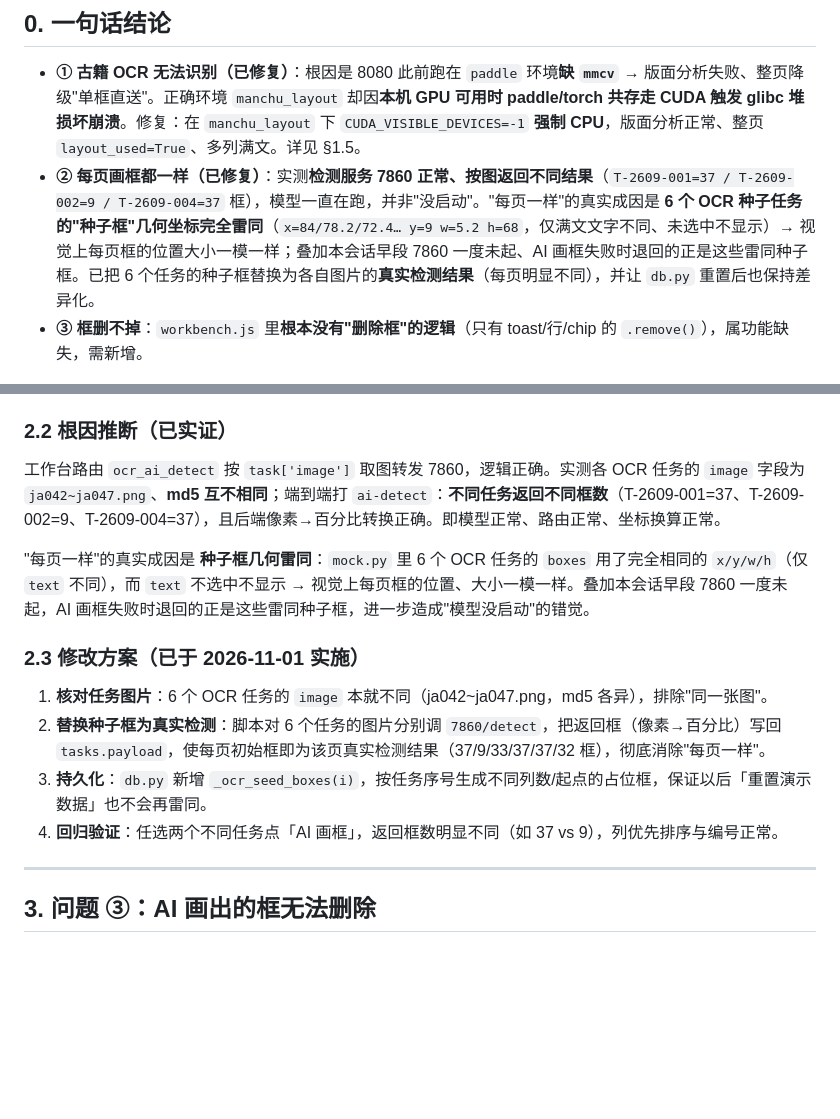
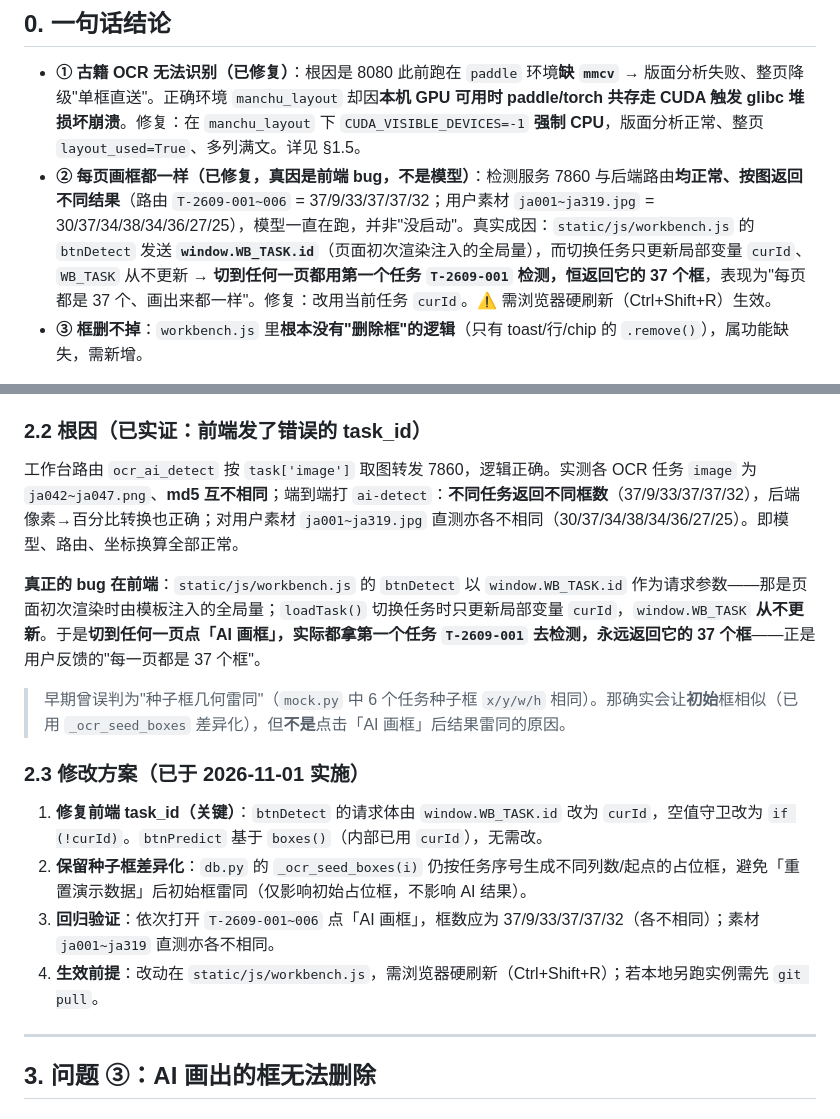
Before and after one commit to feelins/manchu_demo, a Markdown page: docs/18-OCR识别与标注画框问题排查及修改方案.md, 2 parts joined by grey strips. Rendered like a GitHub page; blank space fills up the shorter version.

```diff
--- a/docs/18-OCR识别与标注画框问题排查及修改方案.md
+++ b/docs/18-OCR识别与标注画框问题排查及修改方案.md
@@ -9,7 +9,7 @@
 ## 0. 一句话结论
 
 - **① 古籍 OCR 无法识别（已修复）**：根因是 8080 此前跑在 `paddle` 环境**缺 `mmcv`** → 版面分析失败、整页降级"单框直送"。正确环境 `manchu_layout` 却因**本机 GPU 可用时 paddle/torch 共存走 CUDA 触发 glibc 堆损坏崩溃**。修复：在 `manchu_layout` 下 `CUDA_VISIBLE_DEVICES=-1` **强制 CPU**，版面分析正常、整页 `layout_used=True`、多列满文。详见 §1.5。
-- **② 每页画框都一样（已修复）**：实测**检测服务 7860 正常、按图返回不同结果**（`T-2609-001=37 / T-2609-002=9 / T-2609-004=37` 框），模型一直在跑，并非"没启动"。"每页一样"的真实成因是 **6 个 OCR 种子任务的"种子框"几何坐标完全雷同**（`x=84/78.2/72.4… y=9 w=5.2 h=68`，仅满文文字不同、未选中不显示）→ 视觉上每页框的位置大小一模一样；叠加本会话早段 7860 一度未起、AI 画框失败时退回的正是这些雷同种子框。已把 6 个任务的种子框替换为各自图片的**真实检测结果**（每页明显不同），并让 `db.py` 重置后也保持差异化。
+- **② 每页画框都一样（已修复，真因是前端 bug，不是模型）**：检测服务 7860 与后端路由**均正常、按图返回不同结果**（路由 `T-2609-001~006` = 37/9/33/37/37/32；用户素材 `ja001~ja319.jpg` = 30/37/34/38/34/36/27/25），模型一直在跑，并非"没启动"。真实成因：`static/js/workbench.js` 的 `btnDetect` 发送 **`window.WB_TASK.id`**（页面初次渲染注入的全局量），而切换任务只更新局部变量 `curId`、`WB_TASK` 从不更新 → **切到任何一页都用第一个任务 `T-2609-001` 检测，恒返回它的 37 个框**，表现为"每页都是 37 个、画出来都一样"。修复：改用当前任务 `curId`。⚠️ 需浏览器硬刷新（Ctrl+Shift+R）生效。
 - **③ 框删不掉**：`workbench.js` 里**根本没有"删除框"的逻辑**（只有 toast/行/chip 的 `.remove()`），属功能缺失，需新增。
 
 > 重要：本文档撰写时，为保护已运行的服务，未直接改 8080 的运行环境（曾误改成 `manju_layout` 导致服务崩溃，已回滚到 `paddle` 环境恢复运行）。以下为方案，待确认后实施。
@@ -69,16 +69,18 @@ FatalError: `Termination signal` is detected by the operating system.
   - `a000001.png` → `box_count=0`
   → **不同输入返回不同结果，模型按图推理，确实在跑**。
 
-### 2.2 根因推断（已实证）
-工作台路由 `ocr_ai_detect` 按 `task['image']` 取图转发 7860，逻辑正确。实测各 OCR 任务的 `image` 字段为 `ja042~ja047.png`、**md5 互不相同**；端到端打 `ai-detect`：**不同任务返回不同框数**（T-2609-001=37、T-2609-002=9、T-2609-004=37），且后端像素→百分比转换正确。即模型正常、路由正常、坐标换算正常。
+### 2.2 根因（已实证：前端发了错误的 task_id）
+工作台路由 `ocr_ai_detect` 按 `task['image']` 取图转发 7860，逻辑正确。实测各 OCR 任务 `image` 为 `ja042~ja047.png`、**md5 互不相同**；端到端打 `ai-detect`：**不同任务返回不同框数**（37/9/33/37/37/32），后端像素→百分比转换也正确；对用户素材 `ja001~ja319.jpg` 直测亦各不相同（30/37/34/38/34/36/27/25）。即模型、路由、坐标换算全部正常。
 
-"每页一样"的真实成因是 **种子框几何雷同**：`mock.py` 里 6 个 OCR 任务的 `boxes` 用了完全相同的 `x/y/w/h`（仅 `text` 不同），而 `text` 不选中不显示 → 视觉上每页框的位置、大小一模一样。叠加本会话早段 7860 一度未起，AI 画框失败时退回的正是这些雷同种子框，进一步造成"模型没启动"的错觉。
+**真正的 bug 在前端**：`static/js/workbench.js` 的 `btnDetect` 以 `window.WB_TASK.id` 作为请求参数——那是页面初次渲染时由模板注入的全局量；`loadTask()` 切换任务时只更新局部变量 `curId`，`window.WB_TASK` **从不更新**。于是**切到任何一页点「AI 画框」，实际都拿第一个任务 `T-2609-001` 去检测，永远返回它的 37 个框**——正是用户反馈的"每一页都是 37 个框"。
+
+> 早期曾误判为"种子框几何雷同"（`mock.py` 中 6 个任务种子框 `x/y/w/h` 相同）。那确实会让**初始**框相似（已用 `_ocr_seed_boxes` 差异化），但**不是**点击「AI 画框」后结果雷同的原因。
 
 ### 2.3 修改方案（已于 2026-11-01 实施）
-1. **核对任务图片**：6 个 OCR 任务的 `image` 本就不同（ja042~ja047.png，md5 各异），排除"同一张图"。
-2. **替换种子框为真实检测**：脚本对 6 个任务的图片分别调 `7860/detect`，把返回框（像素→百分比）写回 `tasks.payload`，使每页初始框即为该页真实检测结果（37/9/33/37/37/32 框），彻底消除"每页一样"。
-3. **持久化**：`db.py` 新增 `_ocr_seed_boxes(i)`，按任务序号生成不同列数/起点的占位框，保证以后「重置演示数据」也不会再雷同。
-4. **回归验证**：任选两个不同任务点「AI 画框」，返回框数明显不同（如 37 vs 9），列优先排序与编号正常。
+1. **修复前端 task_id（关键）**：`btnDetect` 的请求体由 `window.WB_TASK.id` 改为 `curId`，空值守卫改为 `if (!curId)`。`btnPredict` 基于 `boxes()`（内部已用 `curId`），无需改。
+2. **保留种子框差异化**：`db.py` 的 `_ocr_seed_boxes(i)` 仍按任务序号生成不同列数/起点的占位框，避免「重置演示数据」后初始框雷同（仅影响初始占位框，不影响 AI 结果）。
+3. **回归验证**：依次打开 `T-2609-001~006` 点「AI 画框」，框数应为 37/9/33/37/37/32（各不相同）；素材 `ja001~ja319` 直测亦各不相同。
+4. **生效前提**：改动在 `static/js/workbench.js`，需浏览器硬刷新（Ctrl+Shift+R）；若本地另跑实例需先 `git pull`。
 
 ---
 
```
Also changed, not shown: docs/17-OCR标注页接入真实AI画框模型与字体文件名落定.md (+10 -8 lines).
